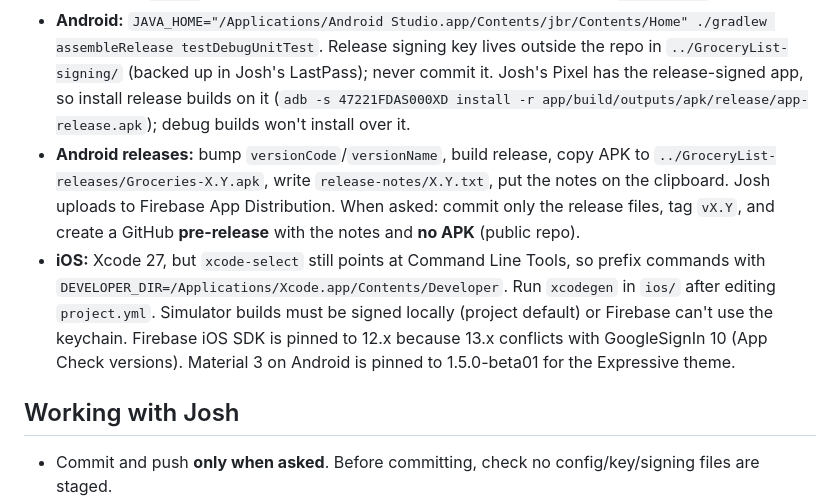
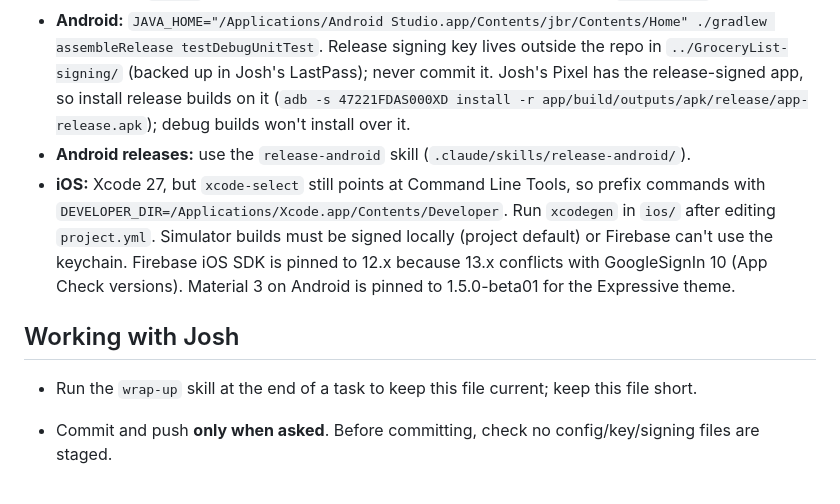
Before and after one commit to jcalebf-cmyk/grocery-list, a Markdown page: CLAUDE.md, the part around the change. Drawn GitHub-style.

Commit message:
Add wrap-up and release-android skills
- wrap-up: end-of-task handoff that keeps CLAUDE.md current and short
- release-android: the version bump, build, verification, release notes,
  and optional tag/pre-release steps used for 0.1 and 0.2
- CLAUDE.md now points to the skills instead of listing release steps

Co-Authored-By: Claude Opus 5.5 <noreply@anthropic.com>

```diff
--- a/CLAUDE.md
+++ b/CLAUDE.md
@@ -45,10 +45,7 @@ repositories → `*Service.swift`; `AccountDeletion` exists in both.
   Release signing key lives outside the repo in `../GroceryList-signing/` (backed up in Josh's LastPass);
   never commit it. Josh's Pixel has the release-signed app, so install release builds on it
   (`adb -s 47221FDAS000XD install -r app/build/outputs/apk/release/app-release.apk`); debug builds won't install over it.
-- **Android releases:** bump `versionCode`/`versionName`, build release, copy APK to
-  `../GroceryList-releases/Groceries-X.Y.apk`, write `release-notes/X.Y.txt`, put the notes on the clipboard.
-  Josh uploads to Firebase App Distribution. When asked: commit only the release files, tag `vX.Y`, and
-  create a GitHub **pre-release** with the notes and **no APK** (public repo).
+- **Android releases:** use the `release-android` skill (`.claude/skills/release-android/`).
 - **iOS:** Xcode 27, but `xcode-select` still points at Command Line Tools, so prefix commands with
   `DEVELOPER_DIR=/Applications/Xcode.app/Contents/Developer`. Run `xcodegen` in `ios/` after editing
   `project.yml`. Simulator builds must be signed locally (project default) or Firebase can't use the keychain.
@@ -56,6 +53,8 @@ repositories → `*Service.swift`; `AccountDeletion` exists in both.
   Material 3 on Android is pinned to 1.5.0-beta01 for the Expressive theme.
 
 ## Working with Josh
+
+- Run the `wrap-up` skill at the end of a task to keep this file current; keep this file short.
 
 - Commit and push **only when asked**. Before committing, check no config/key/signing files are staged.
 - Ask before changing behavior Josh hasn't asked for; fix clear bugs directly.
```
Also changed, not shown: 2 other files.
